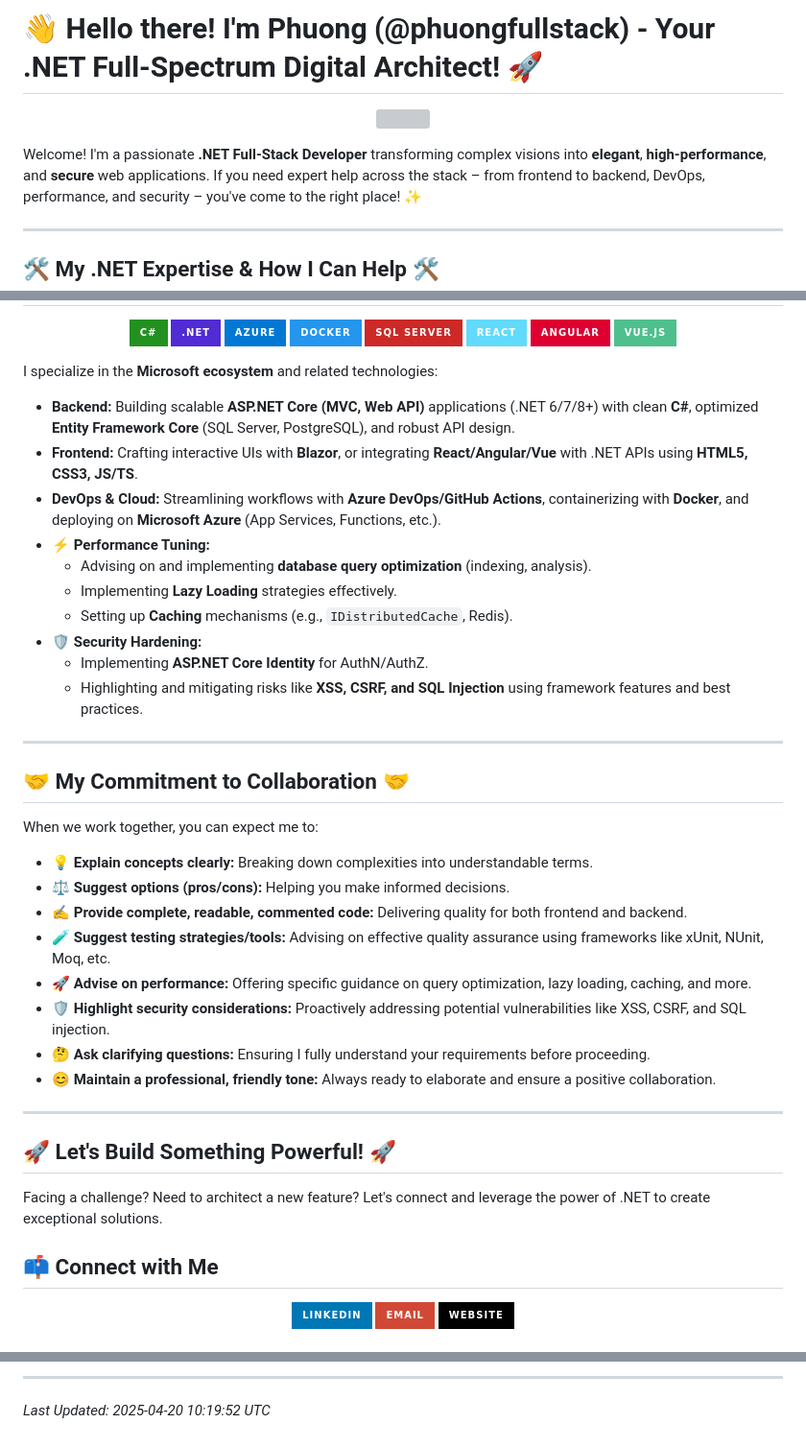
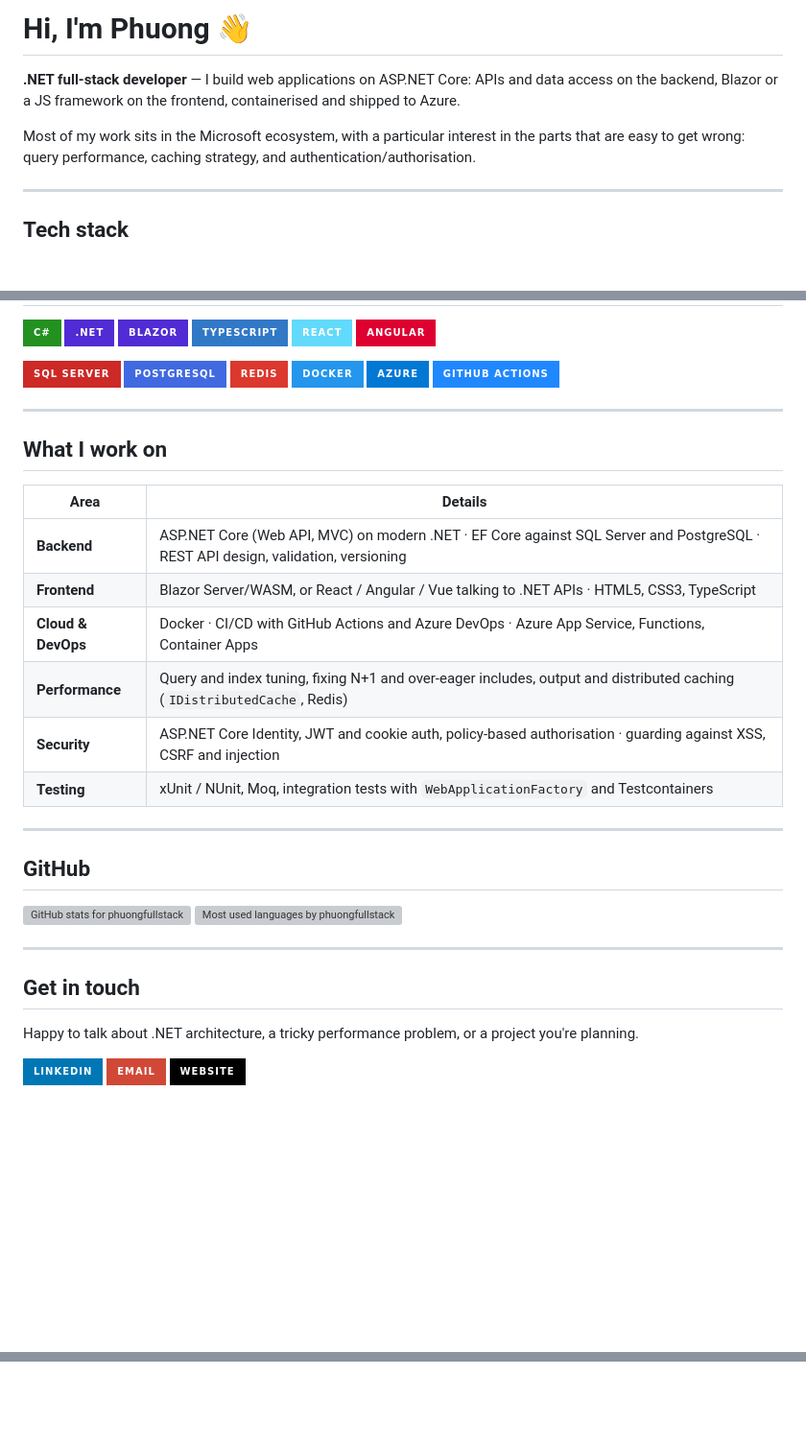
Before and after one commit to phuongfullstack/phuongfullstack, a Markdown page: README.md, 3 parts joined by grey strips. Shown at 96% size. Rendered like a GitHub page; badges without logos; blank space fills up the shorter version; grey boxes are pictures that could not be loaded.

Commit message:
docs: rewrite profile README for clarity and credibility
- Replace the assistant-style "Commitment to Collaboration" section, which
  read as chatbot boilerplate rather than a developer profile.
- Tone down hype and duplicated heading emoji; keep one intro emoji.
- Condense the expertise prose into a scannable table, and add testing.
- Drop the .NET 6/7 references (both out of support) for "modern .NET".
- Drop the fragile Giphy embed and the trophy widget; keep the stats cards
  with hide_border so they sit better in both GitHub themes.
- Remove the manual "Last Updated" line, which had gone stale.
- Add a commented-out Featured projects template to fill in.

Co-Authored-By: Claude Opus 5 <noreply@anthropic.com>
Claude-Session: https://claude.ai/code/session_018nSJ2VxVRpnCifXSVJKBLi

```diff
--- a/README.md
+++ b/README.md
@@ -1,12 +1,10 @@
-# 👋 Hello there! I'm Phuong (@phuongfullstack) - Your .NET Full-Spectrum Digital Architect! 🚀
+# Hi, I'm Phuong 👋
 
-<p align="center">
-  <img src="https://media.giphy.com/media/v1.Y2lkPTc5MGI3NjExM3VwZXd2Y3R1bGlidXQ1djQ1d3JqN3N6b25wMHJvbzRkbG42aXB6dCZlcD12MV9pbnRlcm5hbF9naWZfYnlfaWQmY3Q9Zw/RbDKaczqWovIugyJmW/giphy.gif" width="250"/>
-</p>
+**.NET full-stack developer** — I build web applications on ASP.NET Core: APIs and data access on the backend, Blazor or a JS framework on the frontend, containerised and shipped to Azure.
 
-Welcome! I'm a passionate **.NET Full-Stack Developer** transforming complex visions into **elegant**, **high-performance**, and **secure** web applications. If you need expert help across the stack – from frontend to backend, DevOps, performance, and security – you've come to the right place! ✨
+Most of my work sits in the Microsoft ecosystem, with a particular interest in the parts that are easy to get wrong: query performance, caching strategy, and authentication/authorisation.
 
 ---
 
-## 🛠️ My .NET Expertise & How I Can Help 🛠️
+## Tech stack
 
@@ -14,51 +12,60 @@ Welcome! I'm a passionate **.NET Full-Stack Developer** transforming complex vis
   <img src="https://img.shields.io/badge/C%23-239120?style=for-the-badge&logo=c-sharp&logoColor=white" alt="C#" />
   <img src="https://img.shields.io/badge/.NET-512BD4?style=for-the-badge&logo=dotnet&logoColor=white" alt=".NET" />
-  <img src="https://img.shields.io/badge/Azure-0078D4?style=for-the-badge&logo=microsoft-azure&logoColor=white" alt="Azure" />
-  <img src="https://img.shields.io/badge/Docker-2496ED?style=for-the-badge&logo=docker&logoColor=white" alt="Docker" />
-  <img src="https://img.shields.io/badge/SQL_Server-CC2927?style=for-the-badge&logo=microsoft-sql-server&logoColor=white" alt="SQL Server" />
+  <img src="https://img.shields.io/badge/Blazor-512BD4?style=for-the-badge&logo=blazor&logoColor=white" alt="Blazor" />
+  <img src="https://img.shields.io/badge/TypeScript-3178C6?style=for-the-badge&logo=typescript&logoColor=white" alt="TypeScript" />
   <img src="https://img.shields.io/badge/React-61DAFB?style=for-the-badge&logo=react&logoColor=black" alt="React" />
   <img src="https://img.shields.io/badge/Angular-DD0031?style=for-the-badge&logo=angular&logoColor=white" alt="Angular" />
-  <img src="https://img.shields.io/badge/Vue.js-4FC08D?style=for-the-badge&logo=vue.js&logoColor=white" alt="Vue.js" />
 </p>
-
-
-I specialize in the **Microsoft ecosystem** and related technologies:
-
-*   **Backend:** Building scalable **ASP.NET Core (MVC, Web API)** applications (.NET 6/7/8+) with clean **C#**, optimized **Entity Framework Core** (SQL Server, PostgreSQL), and robust API design.
-*   **Frontend:** Crafting interactive UIs with **Blazor**, or integrating **React/Angular/Vue** with .NET APIs using **HTML5, CSS3, JS/TS**.
-*   **DevOps & Cloud:** Streamlining workflows with **Azure DevOps/GitHub Actions**, containerizing with **Docker**, and deploying on **Microsoft Azure** (App Services, Functions, etc.).
-*   ⚡ **Performance Tuning:**
-    *   Advising on and implementing **database query optimization** (indexing, analysis).
-    *   Implementing **Lazy Loading** strategies effectively.
-    *   Setting up **Caching** mechanisms (e.g., `IDistributedCache`, Redis).
-*   🛡️ **Security Hardening:**
-    *   Implementing **ASP.NET Core Identity** for AuthN/AuthZ.
-    *   Highlighting and mitigating risks like **XSS, CSRF, and SQL Injection** using framework features and best practices.
+<p>
+  <img src="https://img.shields.io/badge/SQL_Server-CC2927?style=for-the-badge&logo=microsoft-sql-server&logoColor=white" alt="SQL Server" />
+  <img src="https://img.shields.io/badge/PostgreSQL-4169E1?style=for-the-badge&logo=postgresql&logoColor=white" alt="PostgreSQL" />
+  <img src="https://img.shields.io/badge/Redis-DC382D?style=for-the-badge&logo=redis&logoColor=white" alt="Redis" />
+  <img src="https://img.shields.io/badge/Docker-2496ED?style=for-the-badge&logo=docker&logoColor=white" alt="Docker" />
+  <img src="https://img.shields.io/badge/Azure-0078D4?style=for-the-badge&logo=microsoftazure&logoColor=white" alt="Azure" />
+  <img src="https://img.shields.io/badge/GitHub_Actions-2088FF?style=for-the-badge&logo=github-actions&logoColor=white" alt="GitHub Actions" />
+</p>
 
 ---
 
-## 🤝 My Commitment to Collaboration 🤝
+## What I work on
 
-When we work together, you can expect me to:
+| Area | Details |
+| --- | --- |
+| **Backend** | ASP.NET Core (Web API, MVC) on modern .NET · EF Core against SQL Server and PostgreSQL · REST API design, validation, versioning |
+| **Frontend** | Blazor Server/WASM, or React / Angular / Vue talking to .NET APIs · HTML5, CSS3, TypeScript |
+| **Cloud & DevOps** | Docker · CI/CD with GitHub Actions and Azure DevOps · Azure App Service, Functions, Container Apps |
+| **Performance** | Query and index tuning, fixing N+1 and over-eager includes, output and distributed caching (`IDistributedCache`, Redis) |
+| **Security** | ASP.NET Core Identity, JWT and cookie auth, policy-based authorisation · guarding against XSS, CSRF and injection |
+| **Testing** | xUnit / NUnit, Moq, integration tests with `WebApplicationFactory` and Testcontainers |
 
-*   💡 **Explain concepts clearly:** Breaking down complexities into understandable terms.
-*   ⚖️ **Suggest options (pros/cons):** Helping you make informed decisions.
-*   ✍️ **Provide complete, readable, commented code:** Delivering quality for both frontend and backend.
-*   🧪 **Suggest testing strategies/tools:** Advising on effective quality assurance using frameworks like xUnit, NUnit, Moq, etc.
-*   🚀 **Advise on performance:** Offering specific guidance on query optimization, lazy loading, caching, and more.
-*   🛡️ **Highlight security considerations:** Proactively addressing potential vulnerabilities like XSS, CSRF, and SQL injection.
-*   🤔 **Ask clarifying questions:** Ensuring I fully understand your requirements before proceeding.
-*   😊 **Maintain a professional, friendly tone:** Always ready to elaborate and ensure a positive collaboration.
+<!--
+## Featured projects
+
+Điền vài repo tiêu biểu vào bảng dưới rồi bỏ comment block này.
+Nếu chưa có gì để khoe, cứ để nguyên trong comment — một bảng trống
+còn tệ hơn là không có section.
+
+| Project | What it does | Stack |
+| --- | --- | --- |
+| [repo-name](https://github.com/phuongfullstack/repo-name) | Một câu mô tả vấn đề nó giải quyết. | ASP.NET Core, EF Core, Azure |
+-->
 
 ---
 
-## 🚀 Let's Build Something Powerful! 🚀
+## GitHub
 
-Facing a challenge? Need to architect a new feature? Let's connect and leverage the power of .NET to create exceptional solutions.
+<p>
+  <img src="https://github-readme-stats.vercel.app/api?username=phuongfullstack&show_icons=true&theme=dracula&rank_icon=github&border_radius=10&hide_border=true" alt="GitHub stats for phuongfullstack" />
+  <img src="https://github-readme-stats.vercel.app/api/top-langs/?username=phuongfullstack&layout=compact&theme=dracula&border_radius=10&hide_border=true&langs_count=8" alt="Most used languages by phuongfullstack" />
+</p>
 
-## 📫 Connect with Me
+---
 
-<p align="center">
-  <a href="https://linkedin.com/in/phuongfullstack" target="_blank">
+## Get in touch
+
+Happy to talk about .NET architecture, a tricky performance problem, or a project you're planning.
+
+<p>
+  <a href="https://linkedin.com/in/phuongfullstack">
     <img src="https://img.shields.io/badge/LinkedIn-0077B5?style=for-the-badge&logo=linkedin&logoColor=white" alt="LinkedIn" />
   </a>
@@ -86,2 +78,0 @@ Facing a challenge? Need to architect a new feature? Let's connect and leverage
----
-*Last Updated: 2025-04-20 10:19:52 UTC*
```
Also changed, not shown: other parts of README.md (+4 -18 lines).
